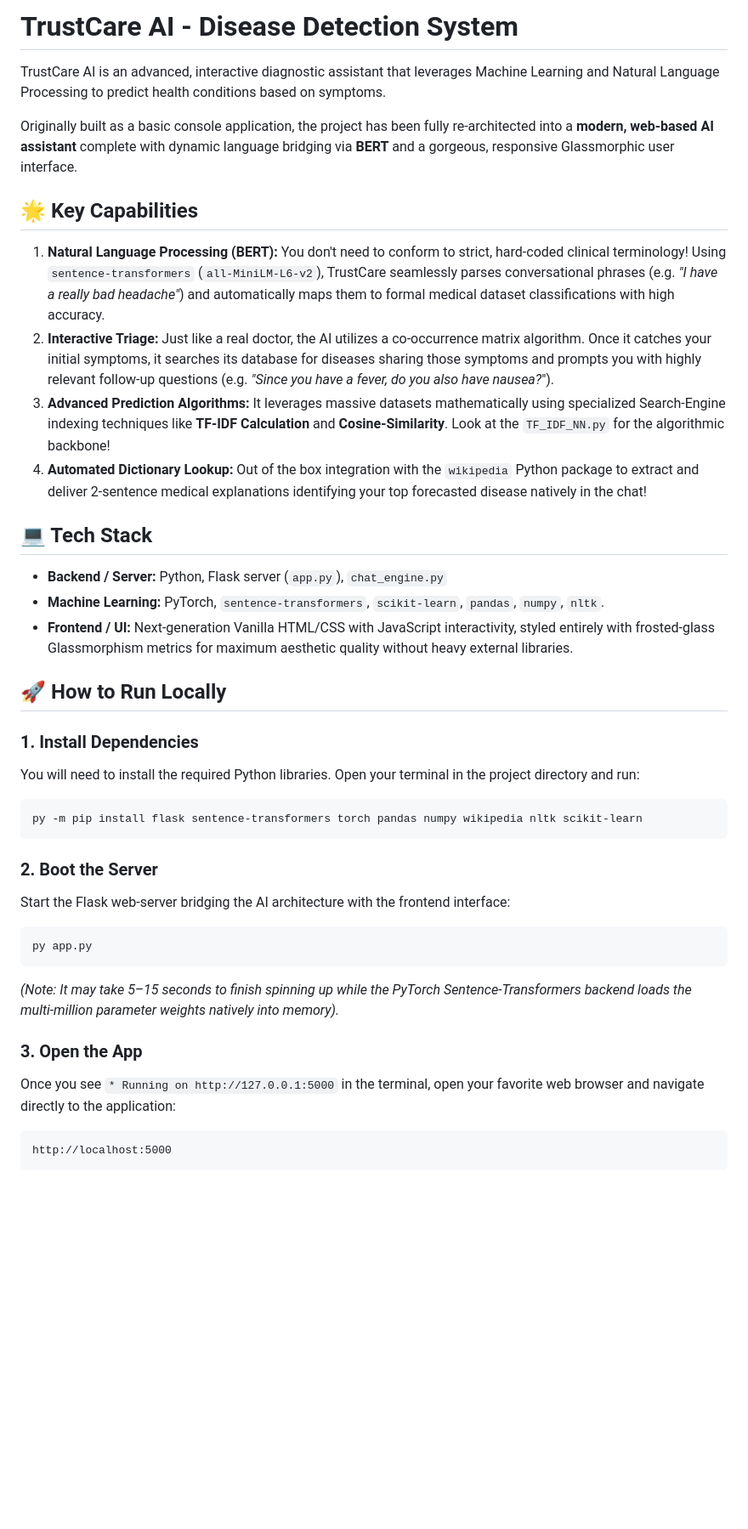
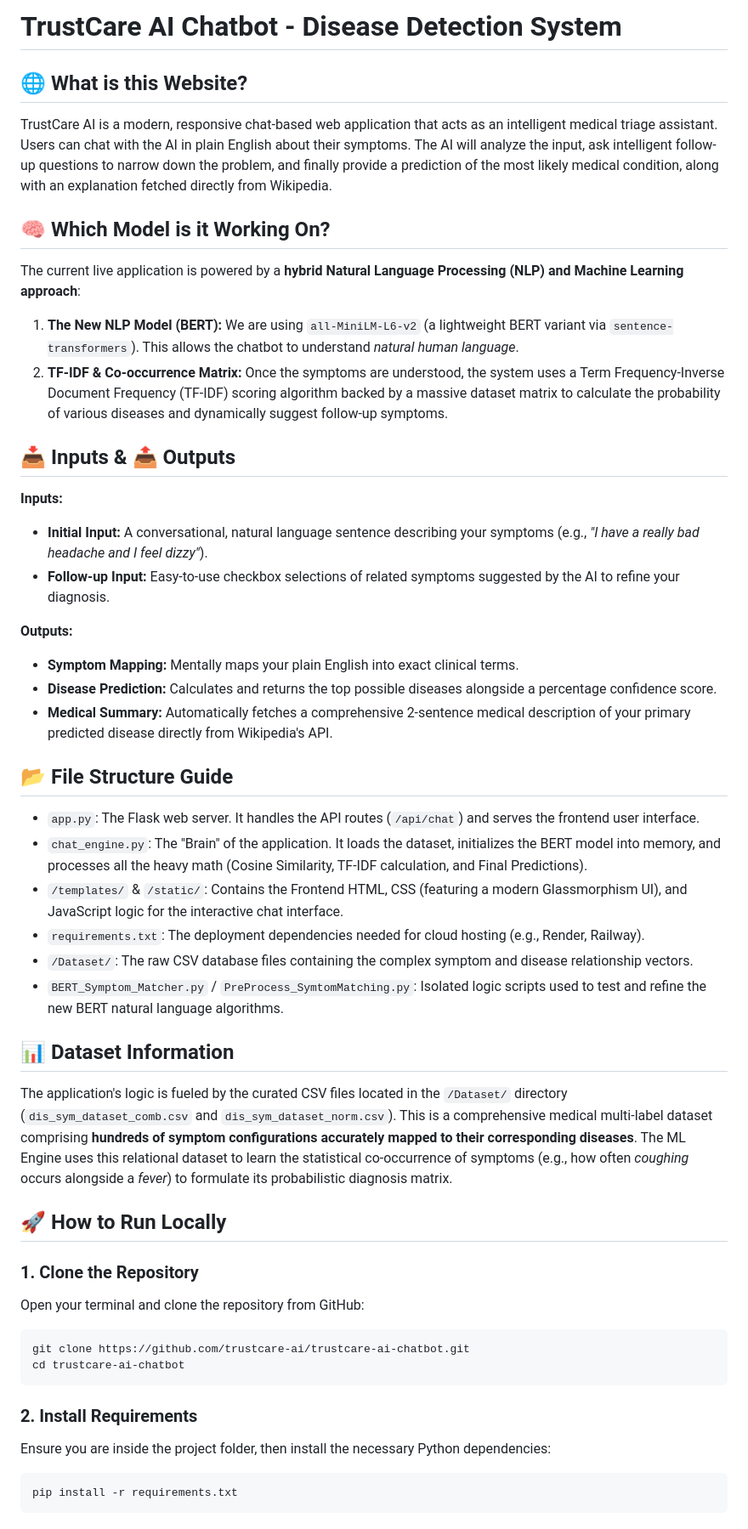
Before and after one commit to TrustCare-AI/trustcare-ai-chatbot, a Markdown page: README.md, the part around one of its changes. Shown at 85% size. Drawn GitHub-style; blank space fills up the shorter version.

````diff
--- a/README.md
+++ b/README.md
@@ -1,38 +1,49 @@
-# TrustCare AI - Disease Detection System
+# TrustCare AI Chatbot - Disease Detection System
 
-TrustCare AI is an advanced, interactive diagnostic assistant that leverages Machine Learning and Natural Language Processing to predict health conditions based on symptoms.
+## 🌐 What is this Website?
+TrustCare AI is a modern, responsive chat-based web application that acts as an intelligent medical triage assistant. Users can chat with the AI in plain English about their symptoms. The AI will analyze the input, ask intelligent follow-up questions to narrow down the problem, and finally provide a prediction of the most likely medical condition, along with an explanation fetched directly from Wikipedia.
 
-Originally built as a basic console application, the project has been fully re-architected into a **modern, web-based AI assistant** complete with dynamic language bridging via **BERT** and a gorgeous, responsive Glassmorphic user interface.
+## 🧠 Which Model is it Working On?
+The current live application is powered by a **hybrid Natural Language Processing (NLP) and Machine Learning approach**:
 
-## 🌟 Key Capabilities
-1. **Natural Language Processing (BERT):** You don't need to conform to strict, hard-coded clinical terminology! Using `sentence-transformers` (`all-MiniLM-L6-v2`), TrustCare seamlessly parses conversational phrases (e.g. *"I have a really bad headache"*) and automatically maps them to formal medical dataset classifications with high accuracy.
-2. **Interactive Triage:** Just like a real doctor, the AI utilizes a co-occurrence matrix algorithm. Once it catches your initial symptoms, it searches its database for diseases sharing those symptoms and prompts you with highly relevant follow-up questions (e.g. *"Since you have a fever, do you also have nausea?*").
-3. **Advanced Prediction Algorithms:** It leverages massive datasets mathematically using specialized Search-Engine indexing techniques like **TF-IDF Calculation** and **Cosine-Similarity**. Look at the `TF_IDF_NN.py` for the algorithmic backbone!
-4. **Automated Dictionary Lookup:** Out of the box integration with the `wikipedia` Python package to extract and deliver 2-sentence medical explanations identifying your top forecasted disease natively in the chat!
+1. **The New NLP Model (BERT):** We are using `all-MiniLM-L6-v2` (a lightweight BERT variant via `sentence-transformers`). This allows the chatbot to understand *natural human language*.
+2. **TF-IDF & Co-occurrence Matrix:** Once the symptoms are understood, the system uses a Term Frequency-Inverse Document Frequency (TF-IDF) scoring algorithm backed by a massive dataset matrix to calculate the probability of various diseases and dynamically suggest follow-up symptoms.
 
-## 💻 Tech Stack
-*   **Backend / Server:** Python, Flask server (`app.py`), `chat_engine.py`
-*   **Machine Learning:** PyTorch, `sentence-transformers`, `scikit-learn`, `pandas`, `numpy`, `nltk`.
-*   **Frontend / UI:** Next-generation Vanilla HTML/CSS with JavaScript interactivity, styled entirely with frosted-glass Glassmorphism metrics for maximum aesthetic quality without heavy external libraries.
+## 📥 Inputs & 📤 Outputs
+
+**Inputs:**
+*   **Initial Input:** A conversational, natural language sentence describing your symptoms (e.g., *"I have a really bad headache and I feel dizzy"*).
+*   **Follow-up Input:** Easy-to-use checkbox selections of related symptoms suggested by the AI to refine your diagnosis.
+
+**Outputs:**
+*   **Symptom Mapping:** Mentally maps your plain English into exact clinical terms.
+*   **Disease Prediction:** Calculates and returns the top possible diseases alongside a percentage confidence score.
+*   **Medical Summary:** Automatically fetches a comprehensive 2-sentence medical description of your primary predicted disease directly from Wikipedia's API.
+
+## 📂 File Structure Guide
+
+*   `app.py`: The Flask web server. It handles the API routes (`/api/chat`) and serves the frontend user interface.
+*   `chat_engine.py`: The "Brain" of the application. It loads the dataset, initializes the BERT model into memory, and processes all the heavy math (Cosine Similarity, TF-IDF calculation, and Final Predictions).
+*   `/templates/` & `/static/`: Contains the Frontend HTML, CSS (featuring a modern Glassmorphism UI), and JavaScript logic for the interactive chat interface.
+*   `requirements.txt`: The deployment dependencies needed for cloud hosting (e.g., Render, Railway).
+*   `/Dataset/`: The raw CSV database files containing the complex symptom and disease relationship vectors.
+*   `BERT_Symptom_Matcher.py` / `PreProcess_SymtomMatching.py`: Isolated logic scripts used to test and refine the new BERT natural language algorithms.
+
+## 📊 Dataset Information
+The application's logic is fueled by the curated CSV files located in the `/Dataset/` directory (`dis_sym_dataset_comb.csv` and `dis_sym_dataset_norm.csv`). This is a comprehensive medical multi-label dataset comprising **hundreds of symptom configurations accurately mapped to their corresponding diseases**. The ML Engine uses this relational dataset to learn the statistical co-occurrence of symptoms (e.g., how often *coughing* occurs alongside a *fever*) to formulate its probabilistic diagnosis matrix.
 
 ## 🚀 How to Run Locally
 
-### 1. Install Dependencies
-You will need to install the required Python libraries. Open your terminal in the project directory and run:
+### 1. Clone the Repository
+Open your terminal and clone the repository from GitHub:
 ```bash
-py -m pip install flask sentence-transformers torch pandas numpy wikipedia nltk scikit-learn
+git clone https://github.com/trustcare-ai/trustcare-ai-chatbot.git
+cd trustcare-ai-chatbot
 ```
 
-### 2. Boot the Server
-Start the Flask web-server bridging the AI architecture with the frontend interface:
+### 2. Install Requirements
+Ensure you are inside the project folder, then install the necessary Python dependencies:
 ```bash
-py app.py
-```
-*(Note: It may take 5–15 seconds to finish spinning up while the PyTorch Sentence-Transformers backend loads the multi-million parameter weights natively into memory).*
-
-### 3. Open the App
-Once you see `* Running on http://127.0.0.1:5000` in the terminal, open your favorite web browser and navigate directly to the application:
-```text
-http://localhost:5000
+pip install -r requirements.txt
 ```
 
````
Also changed, not shown: other parts of README.md (+25 -6 lines).
